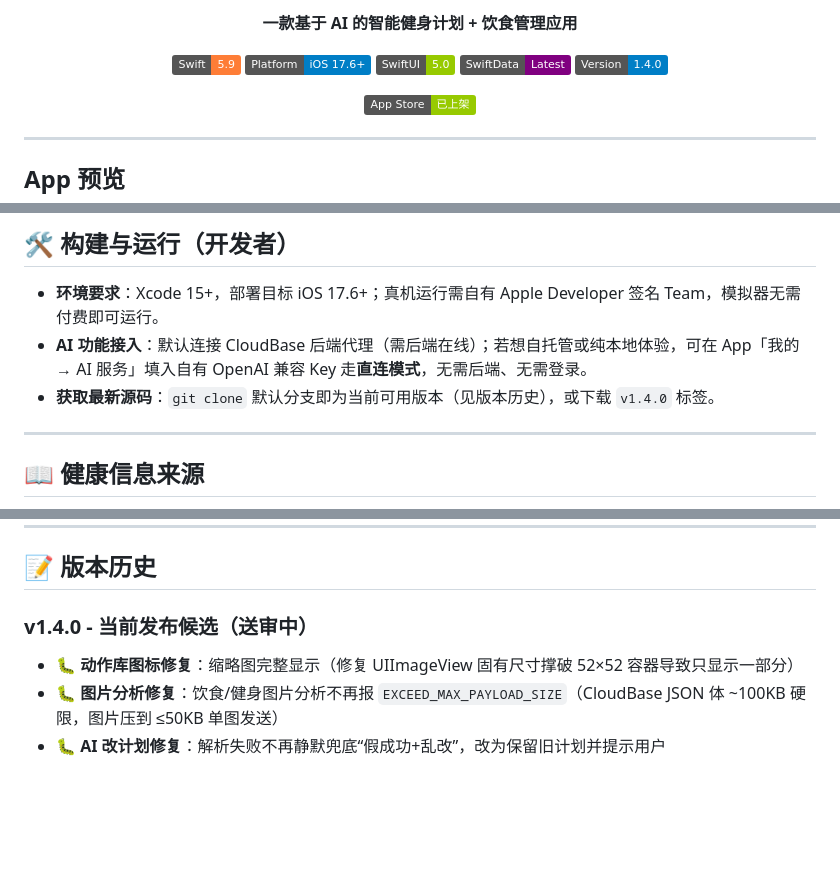
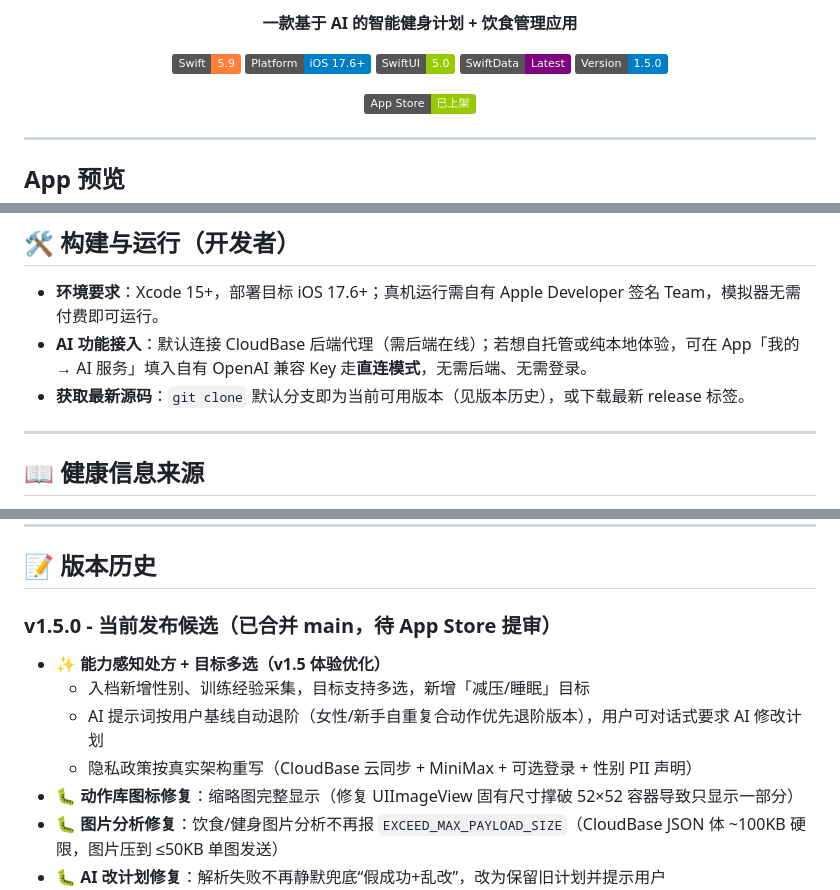
Before and after one commit to swording-k/fit-genius, a Markdown page: README.md, 3 parts joined by grey strips. Drawn GitHub-style; badges without logos; blank space fills up the shorter version.

Commit message:
docs: README 版本号同步至 1.5.0，版本历史新增 v1.5.0 体验优化节
徽章 1.4.0->1.5.0；下载标签措辞泛化；v1.4.0 节升级为 v1.5.0，补充能力感知处方+目标多选+隐私政策重写要点。

```diff
--- a/README.md
+++ b/README.md
@@ -18,7 +18,7 @@
 [![Platform](https://img.shields.io/badge/Platform-iOS%2017.6+-blue.svg)](https://developer.apple.com/ios/)
 [![SwiftUI](https://img.shields.io/badge/SwiftUI-5.0-green.svg)](https://developer.apple.com/xcode/swiftui/)
 [![SwiftData](https://img.shields.io/badge/SwiftData-Latest-purple.svg)](https://developer.apple.com/xcode/swiftdata/)
-[![Version](https://img.shields.io/badge/Version-1.4.0-blue.svg)](https://github.com/swording-k/fit-genius)
+[![Version](https://img.shields.io/badge/Version-1.5.0-blue.svg)](https://github.com/swordheng-k/fit-genius)
 
 [![App Store](https://img.shields.io/badge/App_Store-已上架-green.svg)]()
 
@@ -192,7 +192,7 @@ AI 根据这些信息生成定制化训练计划。
 
 - **环境要求**：Xcode 15+，部署目标 iOS 17.6+；真机运行需自有 Apple Developer 签名 Team，模拟器无需付费即可运行。
 - **AI 功能接入**：默认连接 CloudBase 后端代理（需后端在线）；若想自托管或纯本地体验，可在 App「我的 → AI 服务」填入自有 OpenAI 兼容 Key 走**直连模式**，无需后端、无需登录。
-- **获取最新源码**：`git clone` 默认分支即为当前可用版本（见版本历史），或下载 `v1.4.0` 标签。
+- **获取最新源码**：`git clone` 默认分支即为当前可用版本（见版本历史），或下载最新 release 标签。
 
 ---
 
@@ -216,7 +216,11 @@ FitGenius 的所有健康、饮食、运动建议均基于以下权威来源：
 
 ## 📝 版本历史
 
-### v1.4.0 - 当前发布候选（送审中）
+### v1.5.0 - 当前发布候选（已合并 main，待 App Store 提审）
+- ✨ **能力感知处方 + 目标多选（v1.5 体验优化）**
+  - 入档新增性别、训练经验采集，目标支持多选，新增「减压/睡眠」目标
+  - AI 提示词按用户基线自动退阶（女性/新手自重复合动作优先退阶版本），用户可对话式要求 AI 修改计划
+  - 隐私政策按真实架构重写（CloudBase 云同步 + MiniMax + 可选登录 + 性别 PII 声明）
 - 🐛 **动作库图标修复**：缩略图完整显示（修复 UIImageView 固有尺寸撑破 52×52 容器导致只显示一部分）
 - 🐛 **图片分析修复**：饮食/健身图片分析不再报 `EXCEED_MAX_PAYLOAD_SIZE`（CloudBase JSON 体 ~100KB 硬限，图片压到 ≤50KB 单图发送）
 - 🐛 **AI 改计划修复**：解析失败不再静默兜底“假成功+乱改”，改为保留旧计划并提示用户
```
